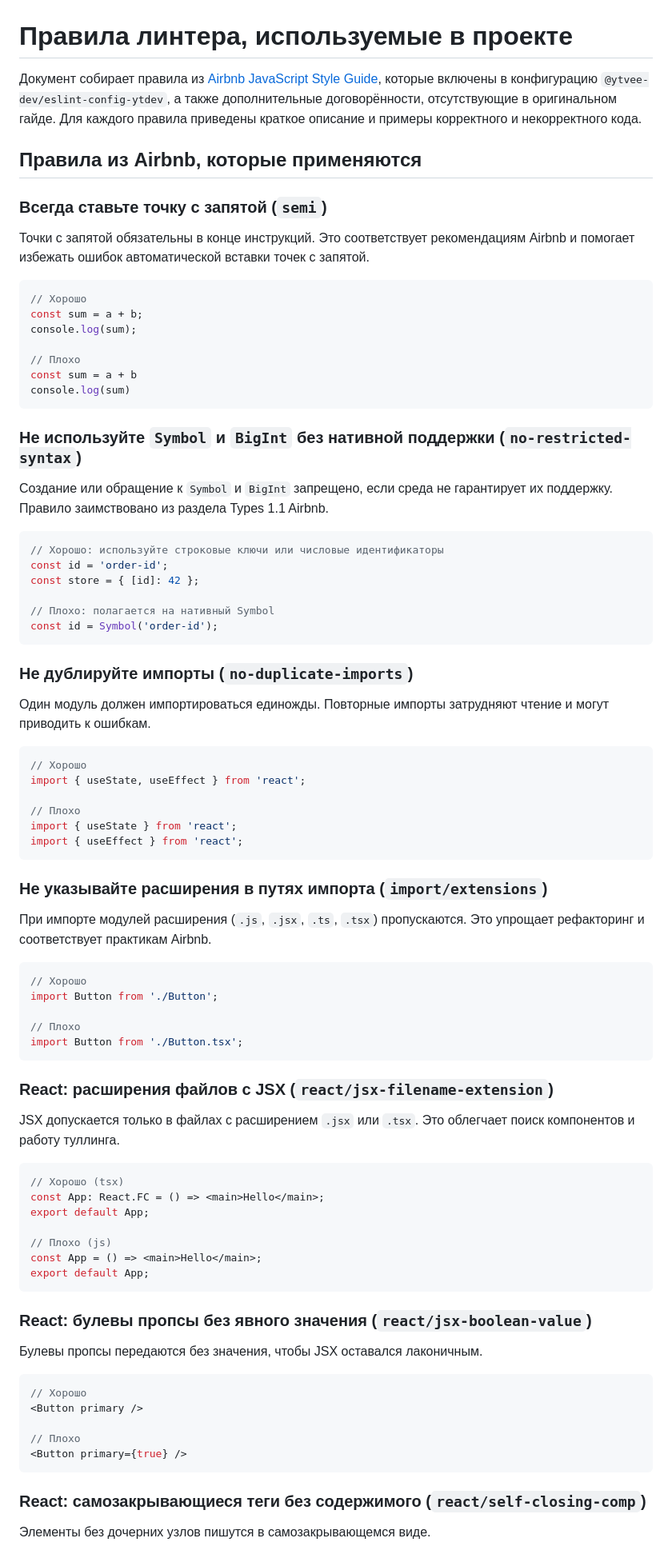
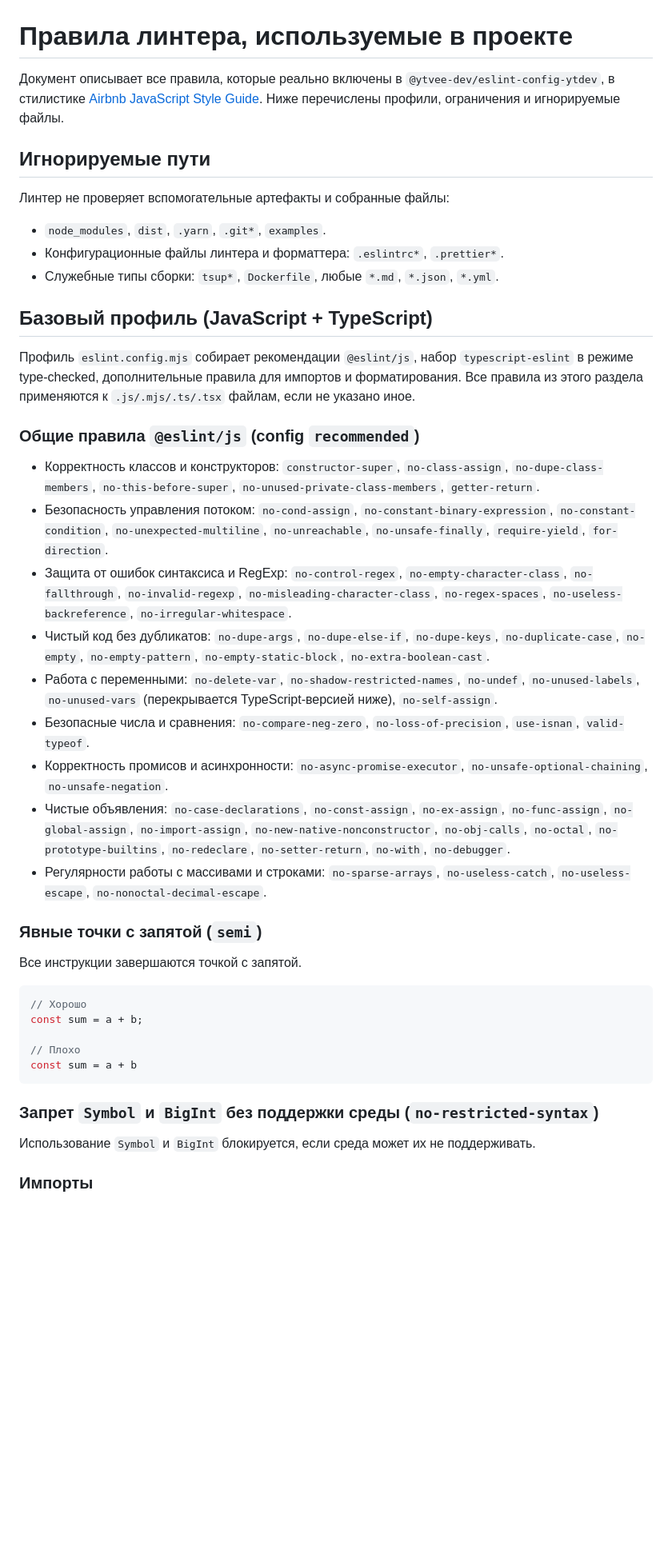
Before and after one commit to ytvee-dev/eslint-config-react, a Markdown page: README_RULES.md, the part around one of its changes. Shown at 80% size. GitHub-like rendering; blank space fills up the shorter version.

Commit message:
Expand documentation for all ESLint rules

````diff
--- a/README_RULES.md
+++ b/README_RULES.md
@@ -1,88 +1,46 @@
 # Правила линтера, используемые в проекте
 
-Документ собирает правила из [Airbnb JavaScript Style Guide](https://leonidlebedev.github.io/javascript-airbnb), которые включены в конфигурацию `@ytvee-dev/eslint-config-ytdev`, а также дополнительные договорённости, отсутствующие в оригинальном гайде. Для каждого правила приведены краткое описание и примеры корректного и некорректного кода.
+Документ описывает все правила, которые реально включены в `@ytvee-dev/eslint-config-ytdev`, в стилистике [Airbnb JavaScript Style Guide](https://leonidlebedev.github.io/javascript-airbnb). Ниже перечислены профили, ограничения и игнорируемые файлы.
 
-## Правила из Airbnb, которые применяются
+## Игнорируемые пути
 
-### Всегда ставьте точку с запятой (`semi`)
+Линтер не проверяет вспомогательные артефакты и собранные файлы:
 
-Точки с запятой обязательны в конце инструкций. Это соответствует рекомендациям Airbnb и помогает избежать ошибок автоматической вставки точек с запятой.
+- `node_modules`, `dist`, `.yarn`, `.git*`, `examples`.
+- Конфигурационные файлы линтера и форматтера: `.eslintrc*`, `.prettier*`.
+- Служебные типы сборки: `tsup*`, `Dockerfile`, любые `*.md`, `*.json`, `*.yml`.
+
+## Базовый профиль (JavaScript + TypeScript)
+
+Профиль `eslint.config.mjs` собирает рекомендации `@eslint/js`, набор `typescript-eslint` в режиме type-checked, дополнительные правила для импортов и форматирования. Все правила из этого раздела применяются к `.js/.mjs/.ts/.tsx` файлам, если не указано иное.
+
+### Общие правила `@eslint/js` (config `recommended`)
+
+- Корректность классов и конструкторов: `constructor-super`, `no-class-assign`, `no-dupe-class-members`, `no-this-before-super`, `no-unused-private-class-members`, `getter-return`.
+- Безопасность управления потоком: `no-cond-assign`, `no-constant-binary-expression`, `no-constant-condition`, `no-unexpected-multiline`, `no-unreachable`, `no-unsafe-finally`, `require-yield`, `for-direction`.
+- Защита от ошибок синтаксиса и RegExp: `no-control-regex`, `no-empty-character-class`, `no-fallthrough`, `no-invalid-regexp`, `no-misleading-character-class`, `no-regex-spaces`, `no-useless-backreference`, `no-irregular-whitespace`.
+- Чистый код без дубликатов: `no-dupe-args`, `no-dupe-else-if`, `no-dupe-keys`, `no-duplicate-case`, `no-empty`, `no-empty-pattern`, `no-empty-static-block`, `no-extra-boolean-cast`.
+- Работа с переменными: `no-delete-var`, `no-shadow-restricted-names`, `no-undef`, `no-unused-labels`, `no-unused-vars` (перекрывается TypeScript-версией ниже), `no-self-assign`.
+- Безопасные числа и сравнения: `no-compare-neg-zero`, `no-loss-of-precision`, `use-isnan`, `valid-typeof`.
+- Корректность промисов и асинхронности: `no-async-promise-executor`, `no-unsafe-optional-chaining`, `no-unsafe-negation`.
+- Чистые объявления: `no-case-declarations`, `no-const-assign`, `no-ex-assign`, `no-func-assign`, `no-global-assign`, `no-import-assign`, `no-new-native-nonconstructor`, `no-obj-calls`, `no-octal`, `no-prototype-builtins`, `no-redeclare`, `no-setter-return`, `no-with`, `no-debugger`.
+- Регулярности работы с массивами и строками: `no-sparse-arrays`, `no-useless-catch`, `no-useless-escape`, `no-nonoctal-decimal-escape`.
+
+### Явные точки с запятой (`semi`)
+
+Все инструкции завершаются точкой с запятой.
 
 ```js
 // Хорошо
 const sum = a + b;
-console.log(sum);
 
 // Плохо
 const sum = a + b
-console.log(sum)
 ```
 
-### Не используйте `Symbol` и `BigInt` без нативной поддержки (`no-restricted-syntax`)
+### Запрет `Symbol` и `BigInt` без поддержки среды (`no-restricted-syntax`)
 
-Создание или обращение к `Symbol` и `BigInt` запрещено, если среда не гарантирует их поддержку. Правило заимствовано из раздела Types 1.1 Airbnb.
+Использование `Symbol` и `BigInt` блокируется, если среда может их не поддерживать.
 
-```js
-// Хорошо: используйте строковые ключи или числовые идентификаторы
-const id = 'order-id';
-const store = { [id]: 42 };
+### Импорты
 
-// Плохо: полагается на нативный Symbol
-const id = Symbol('order-id');
-```
-
-### Не дублируйте импорты (`no-duplicate-imports`)
-
-Один модуль должен импортироваться единожды. Повторные импорты затрудняют чтение и могут приводить к ошибкам.
-
-```js
-// Хорошо
-import { useState, useEffect } from 'react';
-
-// Плохо
-import { useState } from 'react';
-import { useEffect } from 'react';
-```
-
-### Не указывайте расширения в путях импорта (`import/extensions`)
-
-При импорте модулей расширения (`.js`, `.jsx`, `.ts`, `.tsx`) пропускаются. Это упрощает рефакторинг и соответствует практикам Airbnb.
-
-```js
-// Хорошо
-import Button from './Button';
-
-// Плохо
-import Button from './Button.tsx';
-```
-
-### React: расширения файлов с JSX (`react/jsx-filename-extension`)
-
-JSX допускается только в файлах с расширением `.jsx` или `.tsx`. Это облегчает поиск компонентов и работу туллинга.
-
-```tsx
-// Хорошо (tsx)
-const App: React.FC = () => <main>Hello</main>;
-export default App;
-
-// Плохо (js)
-const App = () => <main>Hello</main>;
-export default App;
-```
-
-### React: булевы пропсы без явного значения (`react/jsx-boolean-value`)
-
-Булевы пропсы передаются без значения, чтобы JSX оставался лаконичным.
-
-```tsx
-// Хорошо
-<Button primary />
-
-// Плохо
-<Button primary={true} />
-```
-
-### React: самозакрывающиеся теги без содержимого (`react/self-closing-comp`)
-
-Элементы без дочерних узлов пишутся в самозакрывающемся виде.
-
````
Also changed, not shown: other parts of README_RULES.md (+48 -257 lines), README.md (+2 -2 lines), README_STYLEGUIDE.md (+14 -12 lines).
